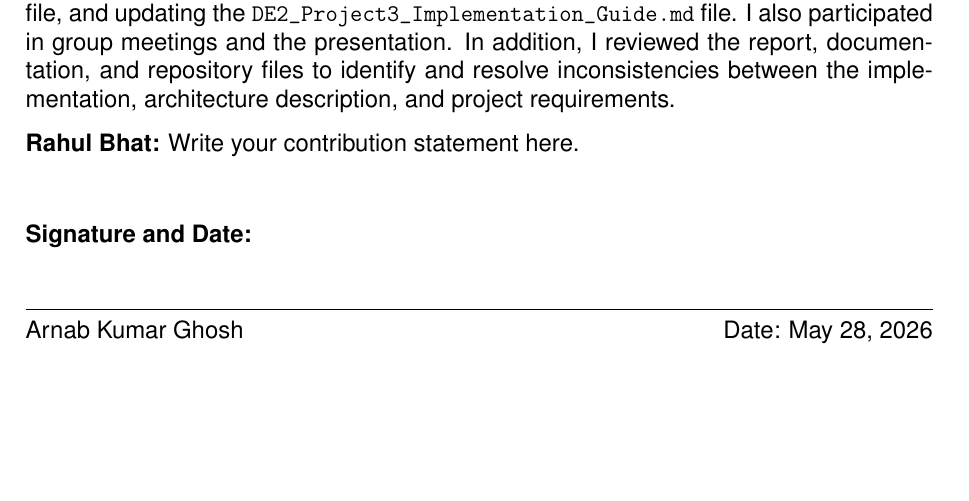
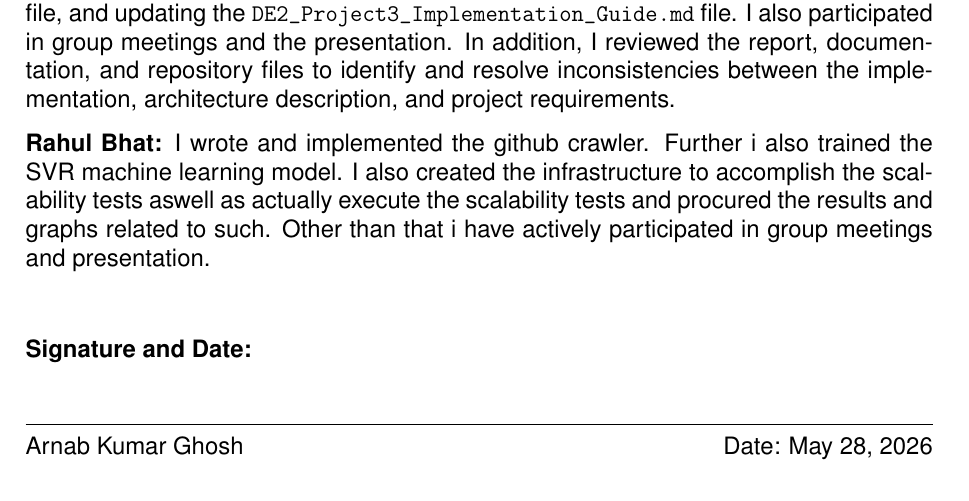
Before and after one commit to bdtiger/data-engineering-II-project, a LaTeX document (project-report/contribution.tex): part of the page, cut so that both start at the same text, the shorter picture padded with empty space. Compiled offline with pdfLaTeX.

Commit message:
Update contribution statement for Rahul Bhat

```diff
--- a/project-report/contribution.tex
+++ b/project-report/contribution.tex
@@ -37,7 +37,7 @@
 
 \textbf{Prodip Kumar Das:} I contributed by writing the project report, creating the \texttt{README.md} file, and updating the \texttt{DE2\_Project3\_Implementation\_Guide.md} file. I also participated in group meetings and the presentation. In addition, I reviewed the report, documentation, and repository files to identify and resolve inconsistencies between the implementation, architecture description, and project requirements.
 
-\textbf{Rahul Bhat:} Write your contribution statement here.
+\textbf{Rahul Bhat:} I wrote and implemented the github crawler. Further i also trained the SVR machine learning model. I also created the infrastructure to accomplish the scalability tests aswell as actually execute the scalability tests and procured the results and graphs related to such. Other than that i have actively participated in group meetings and presentation.
 
 \bigskip\bigskip
 
```
